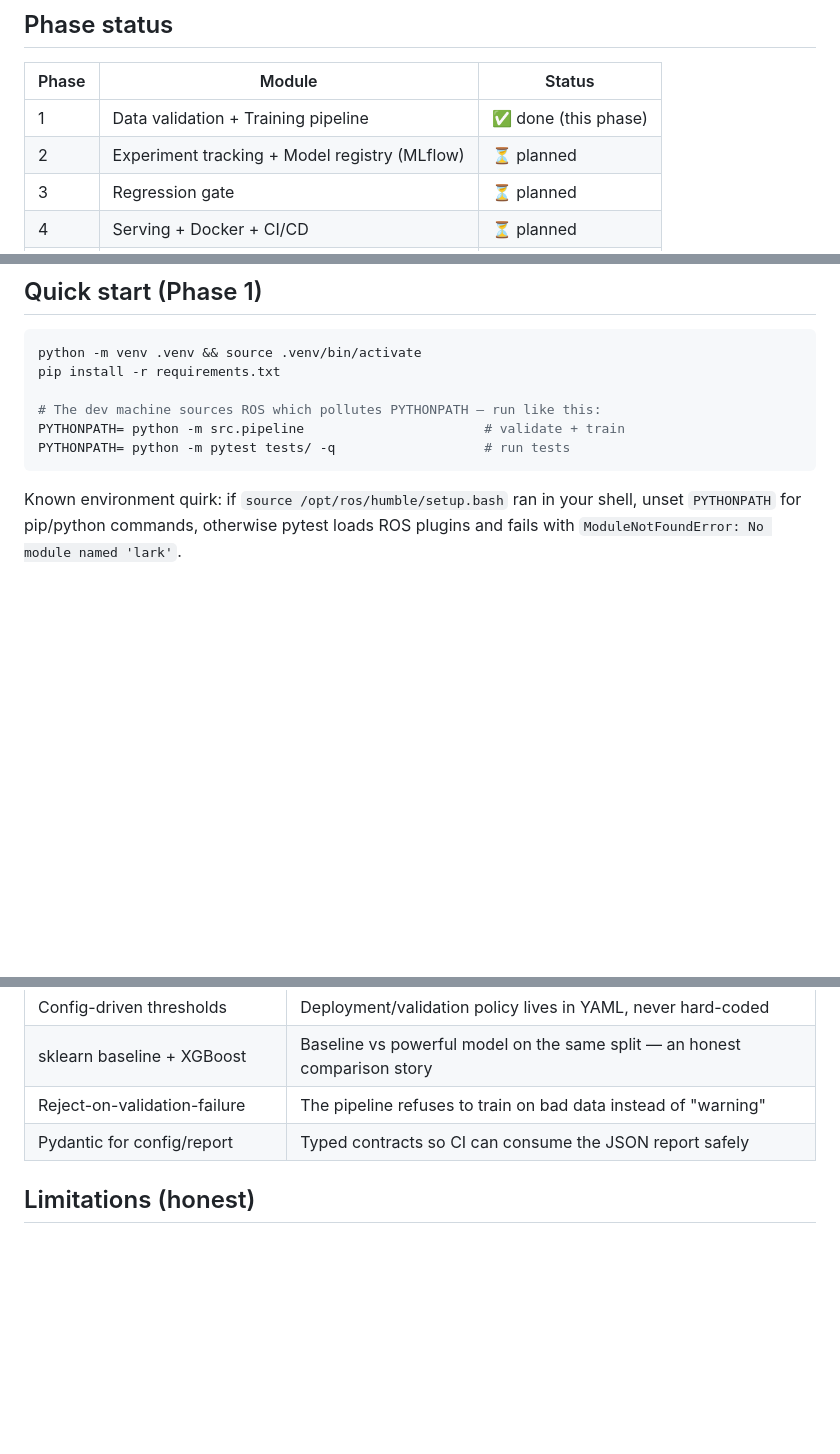
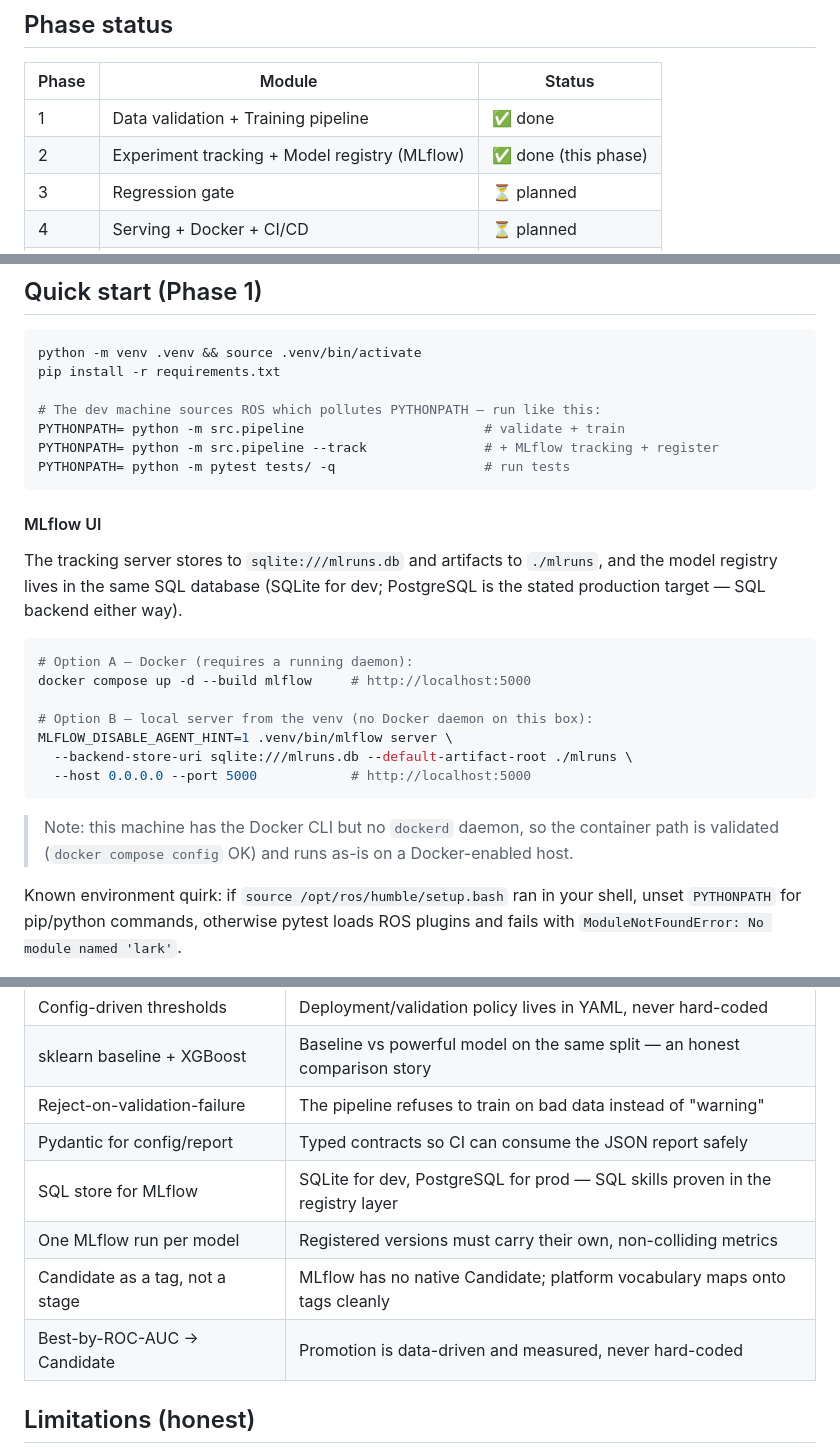
Before and after one commit to mohammadyakub-ai/modelops-platform, a Markdown page: README.md, 3 parts joined by grey strips. Rendered like a GitHub page; blank space fills up the shorter version.

````diff
--- a/README.md
+++ b/README.md
@@ -35,8 +35,8 @@ Dataset → Validation → Feature Engineering → Training → Experiment Track
 
 | Phase | Module | Status |
 |-------|--------|--------|
-| 1 | Data validation + Training pipeline | ✅ done (this phase) |
-| 2 | Experiment tracking + Model registry (MLflow) | ⏳ planned |
+| 1 | Data validation + Training pipeline | ✅ done |
+| 2 | Experiment tracking + Model registry (MLflow) | ✅ done (this phase) |
 | 3 | Regression gate | ⏳ planned |
 | 4 | Serving + Docker + CI/CD | ⏳ planned |
 | 5 | Monitoring + drift detection | ⏳ planned |
@@ -52,8 +52,28 @@ pip install -r requirements.txt
 
 # The dev machine sources ROS which pollutes PYTHONPATH — run like this:
 PYTHONPATH= python -m src.pipeline                       # validate + train
+PYTHONPATH= python -m src.pipeline --track               # + MLflow tracking + register
 PYTHONPATH= python -m pytest tests/ -q                   # run tests
 ```
+
+#### MLflow UI
+
+The tracking server stores to `sqlite:///mlruns.db` and artifacts to `./mlruns`, and the
+model registry lives in the same SQL database (SQLite for dev; PostgreSQL is the stated
+production target — SQL backend either way).
+
+```bash
+# Option A — Docker (requires a running daemon):
+docker compose up -d --build mlflow     # http://localhost:5000
+
+# Option B — local server from the venv (no Docker daemon on this box):
+MLFLOW_DISABLE_AGENT_HINT=1 .venv/bin/mlflow server \
+  --backend-store-uri sqlite:///mlruns.db --default-artifact-root ./mlruns \
+  --host 0.0.0.0 --port 5000            # http://localhost:5000
+```
+
+> Note: this machine has the Docker CLI but no `dockerd` daemon, so the container
+> path is validated (`docker compose config` OK) and runs as-is on a Docker-enabled host.
 
 Known environment quirk: if `source /opt/ros/humble/setup.bash` ran in your shell,
 unset `PYTHONPATH` for pip/python commands, otherwise pytest loads ROS plugins and
@@ -141,6 +208,10 @@ Planned modules (skeleton exists): `tracking/`, `registry/`, `gate/`, `serving/`
 | sklearn baseline + XGBoost | Baseline vs powerful model on the same split — an honest comparison story |
 | Reject-on-validation-failure | The pipeline refuses to train on bad data instead of "warning" |
 | Pydantic for config/report | Typed contracts so CI can consume the JSON report safely |
+| SQL store for MLflow | SQLite for dev, PostgreSQL for prod — SQL skills proven in the registry layer |
+| One MLflow run per model | Registered versions must carry their own, non-colliding metrics |
+| Candidate as a tag, not a stage | MLflow has no native Candidate; platform vocabulary maps onto tags cleanly |
+| Best-by-ROC-AUC → Candidate | Promotion is data-driven and measured, never hard-coded
 
 ## Limitations (honest)
 
````
Also changed, not shown: other parts of README.md (+48 -1 lines), PROJECT_RECAP.md (+39 -8 lines).
